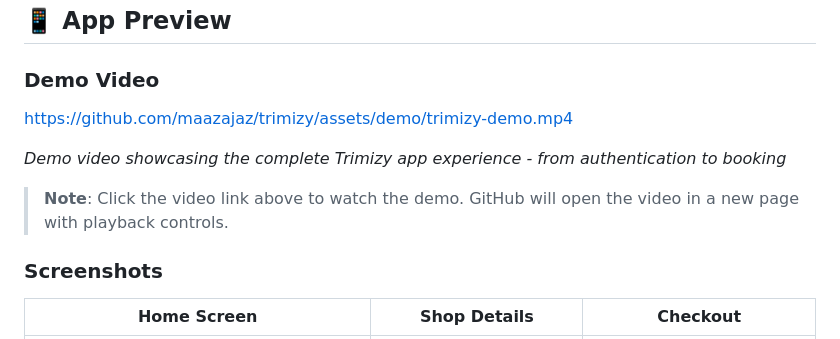
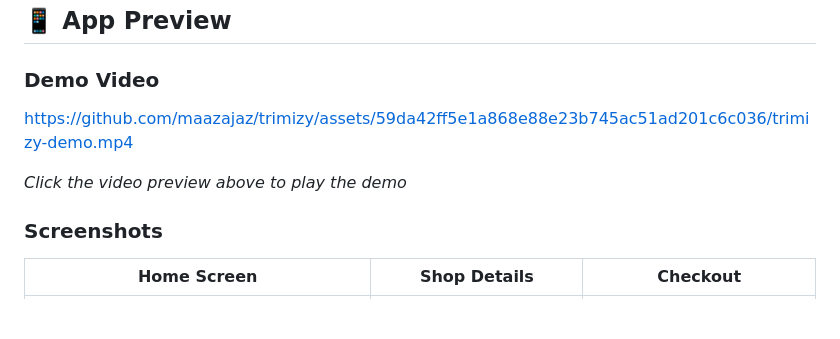
Before and after one commit to maazajaz/trimizy, a Markdown page: README.md, the part around the change. Drawn GitHub-style; blank space fills up the shorter version.

Commit message:
Update README with video preview using GitHub blob URL
- Changed from plain link to GitHub's blob URL format
- Should show video preview thumbnail in README
- Users can click to play video directly

```diff
--- a/README.md
+++ b/README.md
@@ -11,11 +11,9 @@ Trimizy is a modern mobile application for booking barber appointments, built wi
 
 ### Demo Video
 
-https://github.com/maazajaz/trimizy/assets/demo/trimizy-demo.mp4
+https://github.com/maazajaz/trimizy/assets/59da42ff5e1a868e88e23b745ac51ad201c6c036/trimizy-demo.mp4
 
-*Demo video showcasing the complete Trimizy app experience - from authentication to booking*
-
-> **Note**: Click the video link above to watch the demo. GitHub will open the video in a new page with playback controls.
+*Click the video preview above to play the demo*
 
 ### Screenshots
 | Home Screen | Shop Details | Checkout |
```
